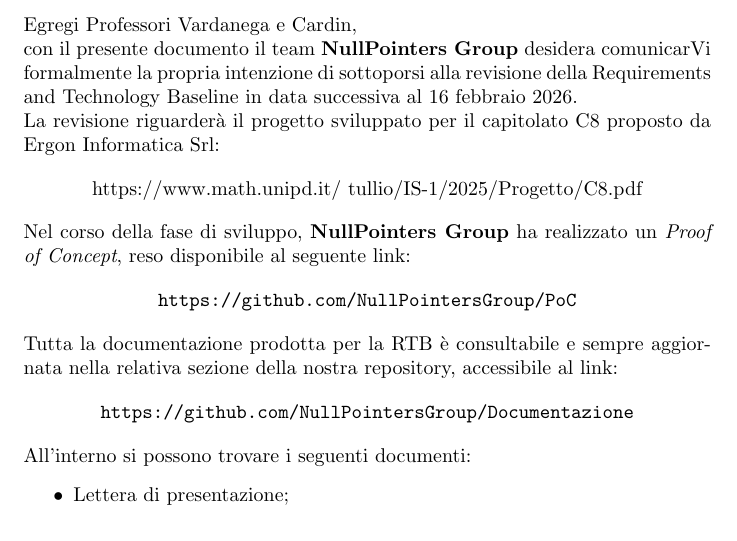
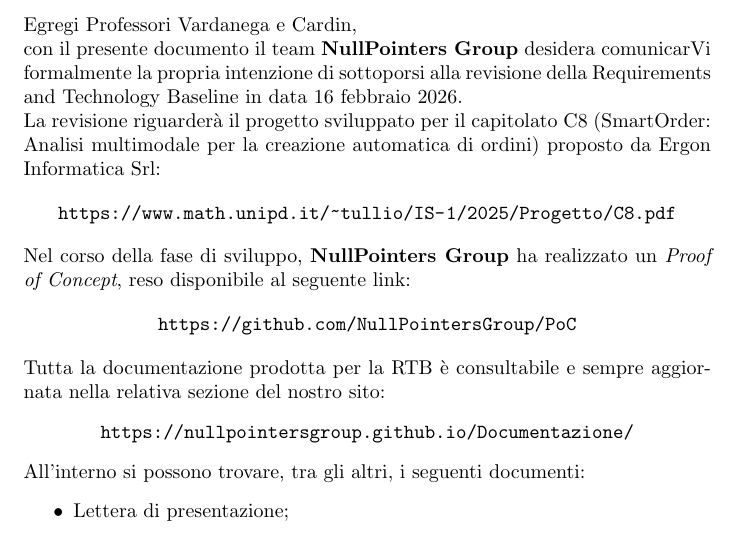
Before and after one commit to NullPointersGroup/Documentazione, a LaTeX document (src/RTB/Lettera_di_Presentazione_RTB.tex): part of page 2 of 2, cut so that both start at the same text. Compiled offline with pdfLaTeX.

Commit message:
Correzioni minori, close #174

```diff
--- a/src/RTB/Lettera_di_Presentazione_RTB.tex
+++ b/src/RTB/Lettera_di_Presentazione_RTB.tex
@@ -79,11 +79,12 @@
     \end{center}
 
     Egregi Professori Vardanega e Cardin,\\
-    con il presente documento il team \textbf{NullPointers Group} desidera comunicarVi formalmente la propria intenzione di sottoporsi alla revisione della Requirements and Technology Baseline in data successiva al 16 febbraio 2026.\\
-	La revisione riguarderà il progetto sviluppato per il capitolato C8 proposto da Ergon Informatica Srl:
+    con il presente documento il team \textbf{NullPointers Group} desidera comunicarVi formalmente la propria intenzione di sottoporsi alla revisione della Requirements and Technology Baseline in data 16 febbraio 2026.\\
+	La revisione riguarderà il progetto sviluppato per il capitolato C8 (SmartOrder: Analisi multimodale per la
+creazione automatica di ordini) proposto da Ergon Informatica Srl:
 
     \begin{center}
-        \href{https://www.math.unipd.it/~tullio/IS-1/2025/Progetto/C8.pdf}{https://www.math.unipd.it/~tullio/IS-1/2025/Progetto/C8.pdf}
+        \url{https://www.math.unipd.it/~tullio/IS-1/2025/Progetto/C8.pdf}
     \end{center}
 
     Nel corso della fase di sviluppo, \textbf{NullPointers Group} ha realizzato un \textit{Proof of Concept}, reso disponibile al seguente link:
@@ -92,13 +93,12 @@
         \url{https://github.com/NullPointersGroup/PoC}
     \end{center}
 
-    Tutta la documentazione prodotta per la RTB è consultabile e sempre aggiornata nella relativa sezione della nostra repository, accessibile al link:
-
+    Tutta la documentazione prodotta per la RTB è consultabile e sempre aggiornata nella relativa sezione del nostro sito:
     \begin{center}
-        \url{https://github.com/NullPointersGroup/Documentazione}
+        \url{https://nullpointersgroup.github.io/Documentazione/}
     \end{center}
 
-    All'interno si possono trovare i seguenti documenti:
+    All'interno si possono trovare, tra gli altri, i seguenti documenti:
     \begin{itemize}
         \item Lettera di presentazione;
         \item Piano di Qualifica v1.0.0
```
Also changed, not shown: src/RTB/Lettera_di_Presentazione_RTB.pdf (added).
